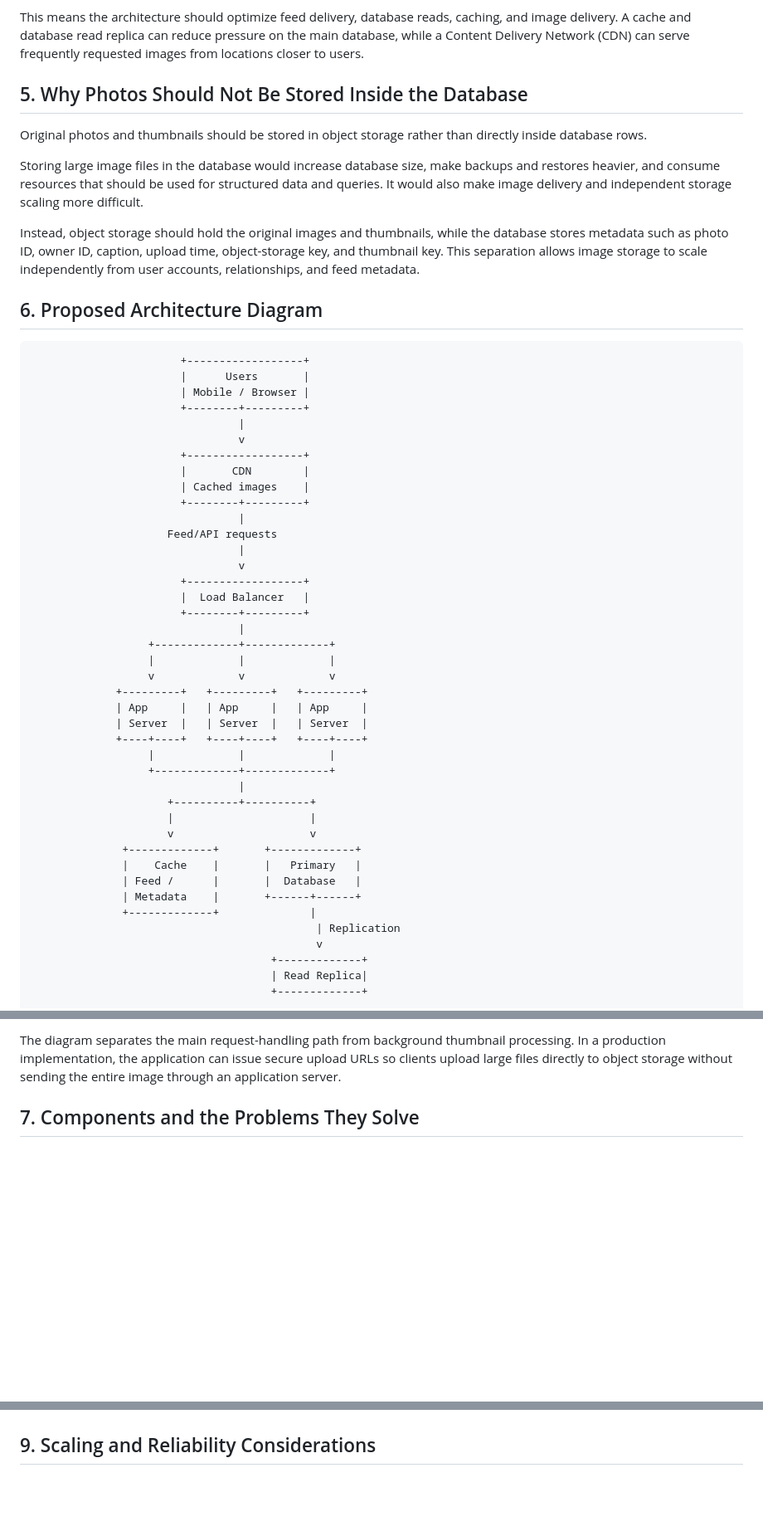
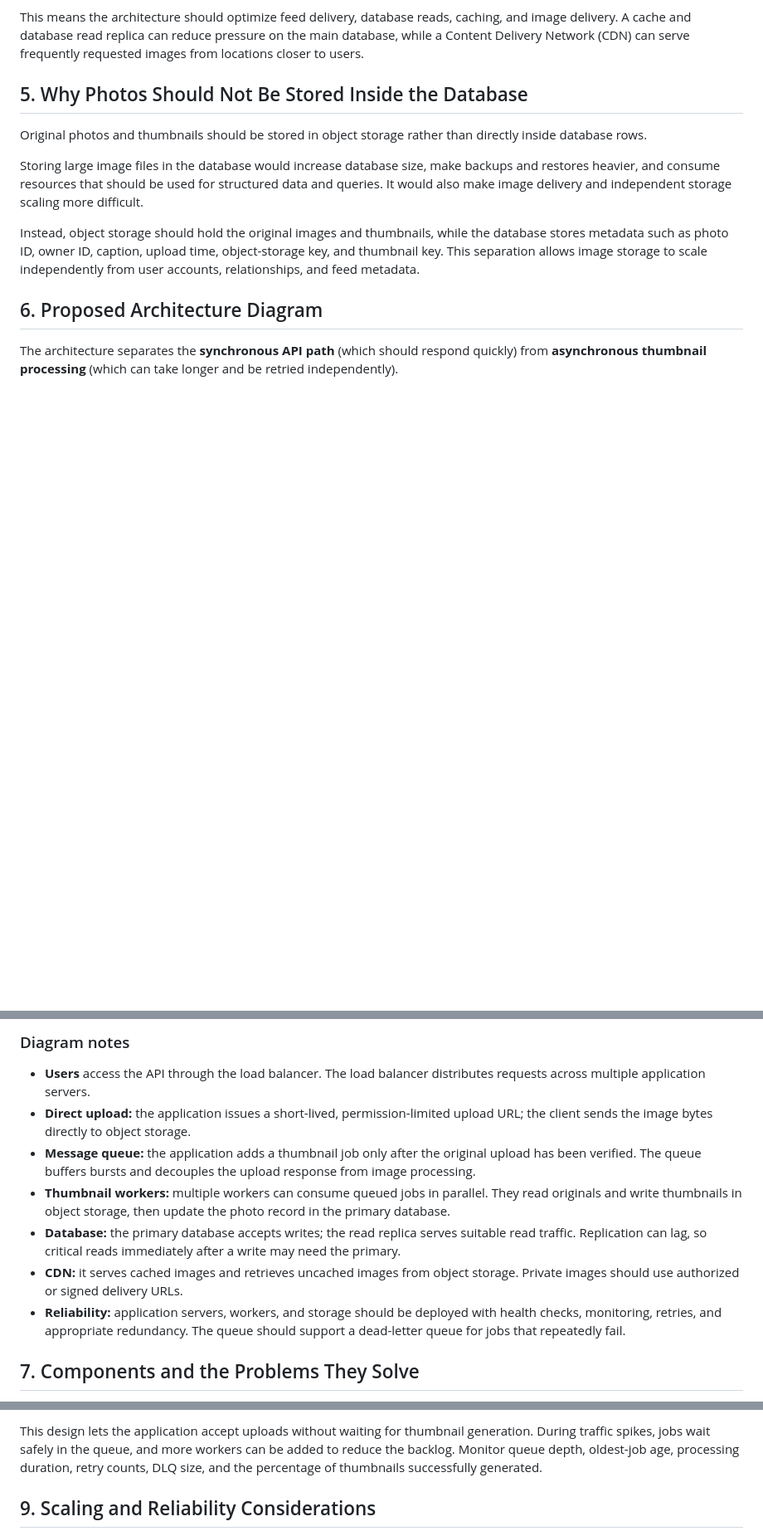
Before and after one commit to mayakajeremiah/web-foundations-days, a Markdown page: web-foundationss-days/day7/photo-app-scaling.md, 3 parts joined by grey strips. Shown at 83% size. Rendered like a GitHub page; blank space fills up the shorter version.

````diff
--- a/web-foundationss-days/day7/photo-app-scaling.md
+++ b/web-foundationss-days/day7/photo-app-scaling.md
@@ -113,46 +113,5 @@ Instead, object storage should hold the original images and thumbnails, while th
 
 ## 6. Proposed Architecture Diagram
 
-```text
-                       +------------------+
-                       |      Users       |
-                       | Mobile / Browser |
-                       +--------+---------+
-                                |
-                                v
-                       +------------------+
-                       |       CDN        |
-                       | Cached images    |
-                       +--------+---------+
-                                |
-                     Feed/API requests
-                                |
-                                v
-                       +------------------+
-                       |  Load Balancer   |
-                       +--------+---------+
-                                |
-                  +-------------+-------------+
-                  |             |             |
-                  v             v             v
-             +---------+   +---------+   +---------+
-             | App     |   | App     |   | App     |
-             | Server  |   | Server  |   | Server  |
-             +----+----+   +----+----+   +----+----+
-                  |             |             |
-                  +-------------+-------------+
-                                |
-                     +----------+----------+
-                     |                     |
-                     v                     v
-              +-------------+       +-------------+
-              |    Cache    |       |   Primary   |
-              | Feed /      |       |  Database   |
-              | Metadata    |       +------+------+
-              +-------------+              |
-                                            | Replication
-                                            v
-                                     +-------------+
-                                     | Read Replica|
-                                     +-------------+
+The architecture separates the **synchronous API path** (which should respond quickly) from **asynchronous thumbnail processing** (which can take longer and be retried independently).
 
@@ -184,6 +168,14 @@ Photo upload and thumbnail processing:
 ```
 
-The diagram separates the main request-handling path from background thumbnail processing. In a production implementation, the application can issue secure upload URLs so clients upload large files directly to object storage without sending the entire image through an application server.
+### Diagram notes
+
+- **Users** access the API through the load balancer. The load balancer distributes requests across multiple application servers.
+- **Direct upload:** the application issues a short-lived, permission-limited upload URL; the client sends the image bytes directly to object storage.
+- **Message queue:** the application adds a thumbnail job only after the original upload has been verified. The queue buffers bursts and decouples the upload response from image processing.
+- **Thumbnail workers:** multiple workers can consume queued jobs in parallel. They read originals and write thumbnails in object storage, then update the photo record in the primary database.
+- **Database:** the primary database accepts writes; the read replica serves suitable read traffic. Replication can lag, so critical reads immediately after a write may need the primary.
+- **CDN:** it serves cached images and retrieves uncached images from object storage. Private images should use authorized or signed delivery URLs.
+- **Reliability:** application servers, workers, and storage should be deployed with health checks, monitoring, retries, and appropriate redundancy. The queue should support a dead-letter queue for jobs that repeatedly fail.
 
 ## 7. Components and the Problems They Solve
 
@@ -214,3 +239,4 @@ The diagram separates the main request-handling path from background thumbnail p
+This design lets the application accept uploads without waiting for thumbnail generation. During traffic spikes, jobs wait safely in the queue, and more workers can be added to reduce the backlog. Monitor queue depth, oldest-job age, processing duration, retry counts, DLQ size, and the percentage of thumbnails successfully generated.
 
 ## 9. Scaling and Reliability Considerations
 
````
Also changed, not shown: other parts of web-foundationss-days/day7/photo-app-scaling.md (+94 -36 lines).
